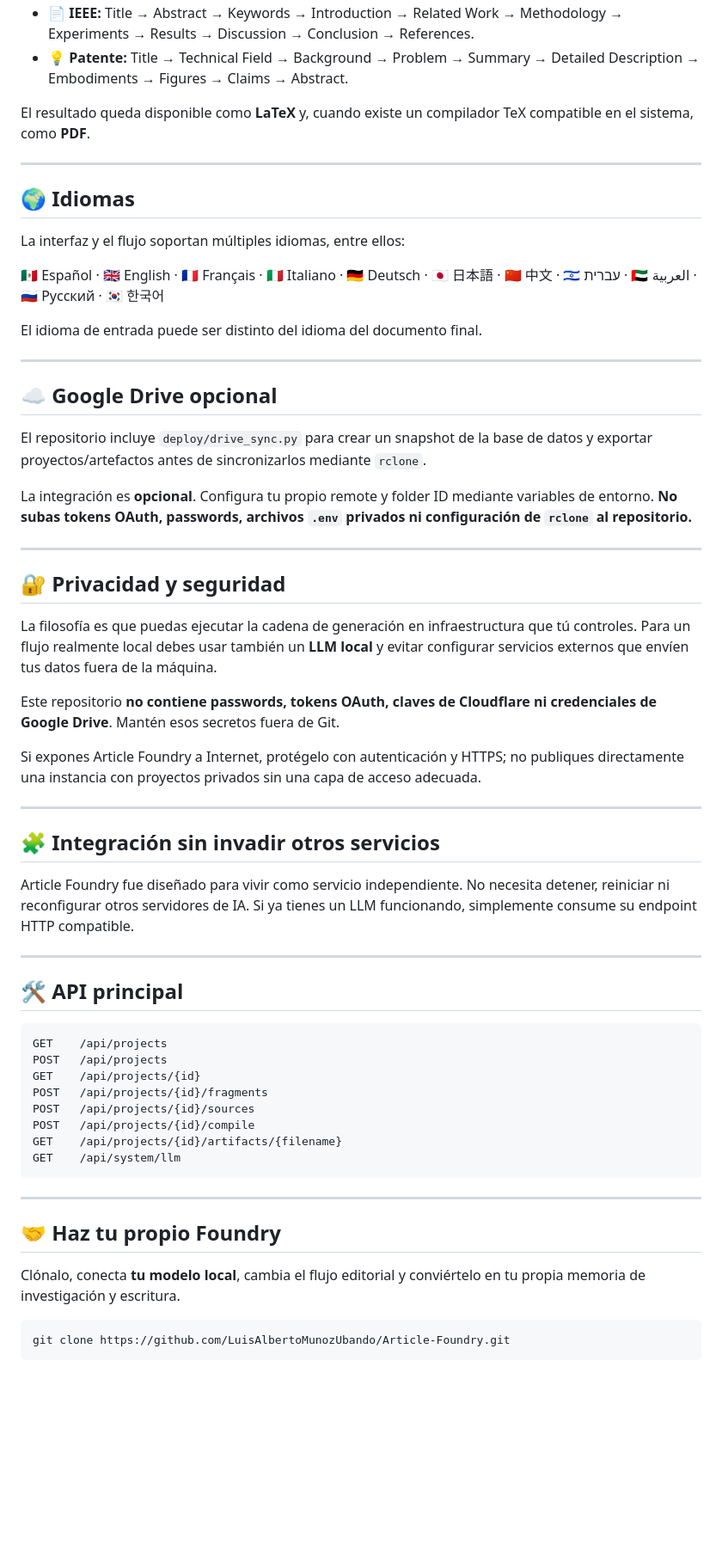
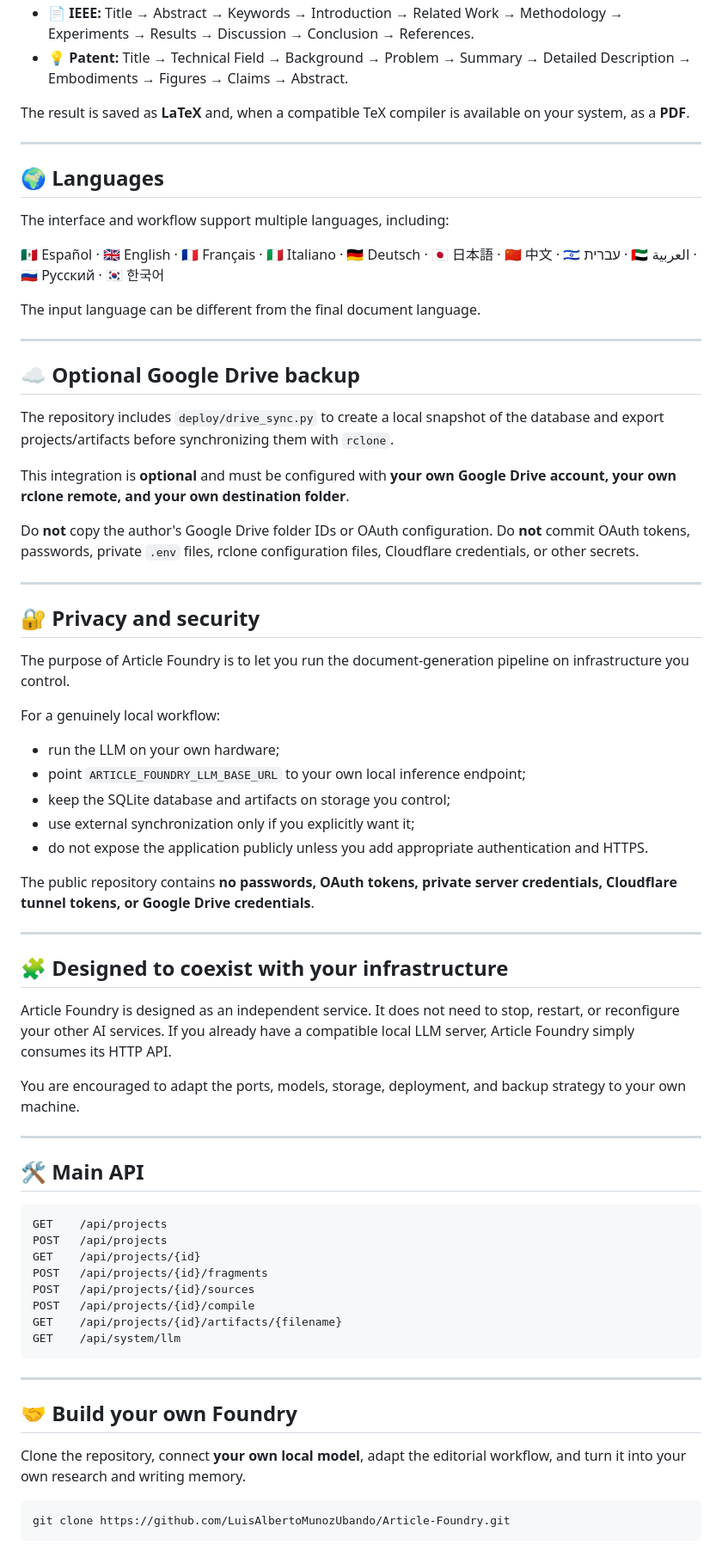
Before and after one commit to LuisAlbertoMunozUbando/Article-Foundry, a Markdown page: README.md, the part around one of its changes. Shown at 86% size. Rendered like a GitHub page; blank space fills up the shorter version.

````diff
--- a/README.md
+++ b/README.md
@@ -153,45 +157,55 @@ Selecciona el tipo de salida:
 - 📄 **IEEE:** Title → Abstract → Keywords → Introduction → Related Work → Methodology → Experiments → Results → Discussion → Conclusion → References.
-- 💡 **Patente:** Title → Technical Field → Background → Problem → Summary → Detailed Description → Embodiments → Figures → Claims → Abstract.
+- 💡 **Patent:** Title → Technical Field → Background → Problem → Summary → Detailed Description → Embodiments → Figures → Claims → Abstract.
 
-El resultado queda disponible como **LaTeX** y, cuando existe un compilador TeX compatible en el sistema, como **PDF**.
+The result is saved as **LaTeX** and, when a compatible TeX compiler is available on your system, as a **PDF**.
 
 ---
 
-## 🌍 Idiomas
+## 🌍 Languages
 
-La interfaz y el flujo soportan múltiples idiomas, entre ellos:
+The interface and workflow support multiple languages, including:
 
 🇲🇽 Español · 🇬🇧 English · 🇫🇷 Français · 🇮🇹 Italiano · 🇩🇪 Deutsch · 🇯🇵 日本語 · 🇨🇳 中文 · 🇮🇱 עברית · 🇦🇪 العربية · 🇷🇺 Русский · 🇰🇷 한국어
 
-El idioma de entrada puede ser distinto del idioma del documento final.
+The input language can be different from the final document language.
 
 ---
 
-## ☁️ Google Drive opcional
+## ☁️ Optional Google Drive backup
 
-El repositorio incluye `deploy/drive_sync.py` para crear un snapshot de la base de datos y exportar proyectos/artefactos antes de sincronizarlos mediante `rclone`.
+The repository includes `deploy/drive_sync.py` to create a local snapshot of the database and export projects/artifacts before synchronizing them with `rclone`.
 
-La integración es **opcional**. Configura tu propio remote y folder ID mediante variables de entorno. **No subas tokens OAuth, passwords, archivos `.env` privados ni configuración de `rclone` al repositorio.**
+This integration is **optional** and must be configured with **your own Google Drive account, your own rclone remote, and your own destination folder**.
+
+Do **not** copy the author's Google Drive folder IDs or OAuth configuration. Do **not** commit OAuth tokens, passwords, private `.env` files, rclone configuration files, Cloudflare credentials, or other secrets.
 
 ---
 
-## 🔐 Privacidad y seguridad
+## 🔐 Privacy and security
 
-La filosofía es que puedas ejecutar la cadena de generación en infraestructura que tú controles. Para un flujo realmente local debes usar también un **LLM local** y evitar configurar servicios externos que envíen tus datos fuera de la máquina.
+The purpose of Article Foundry is to let you run the document-generation pipeline on infrastructure you control.
 
-Este repositorio **no contiene passwords, tokens OAuth, claves de Cloudflare ni credenciales de Google Drive**. Mantén esos secretos fuera de Git.
+For a genuinely local workflow:
 
-Si expones Article Foundry a Internet, protégelo con autenticación y HTTPS; no publiques directamente una instancia con proyectos privados sin una capa de acceso adecuada.
+- run the LLM on your own hardware;
+- point `ARTICLE_FOUNDRY_LLM_BASE_URL` to your own local inference endpoint;
+- keep the SQLite database and artifacts on storage you control;
+- use external synchronization only if you explicitly want it;
+- do not expose the application publicly unless you add appropriate authentication and HTTPS.
+
+The public repository contains **no passwords, OAuth tokens, private server credentials, Cloudflare tunnel tokens, or Google Drive credentials**.
 
 ---
 
-## 🧩 Integración sin invadir otros servicios
+## 🧩 Designed to coexist with your infrastructure
 
-Article Foundry fue diseñado para vivir como servicio independiente. No necesita detener, reiniciar ni reconfigurar otros servidores de IA. Si ya tienes un LLM funcionando, simplemente consume su endpoint HTTP compatible.
+Article Foundry is designed as an independent service. It does not need to stop, restart, or reconfigure your other AI services. If you already have a compatible local LLM server, Article Foundry simply consumes its HTTP API.
+
+You are encouraged to adapt the ports, models, storage, deployment, and backup strategy to your own machine.
 
 ---
 
-## 🛠️ API principal
+## 🛠️ Main API
 
 ```text
 GET    /api/projects
@@ -206,9 +220,9 @@ GET    /api/system/llm
 
 ---
 
-## 🤝 Haz tu propio Foundry
+## 🤝 Build your own Foundry
 
-Clónalo, conecta **tu modelo local**, cambia el flujo editorial y conviértelo en tu propia memoria de investigación y escritura.
+Clone the repository, connect **your own local model**, adapt the editorial workflow, and turn it into your own research and writing memory.
 
 ```bash
 git clone https://github.com/LuisAlbertoMunozUbando/Article-Foundry.git
````
Also changed, not shown: other parts of README.md (+74 -68 lines).
